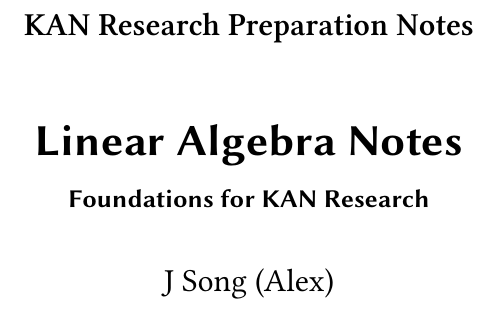
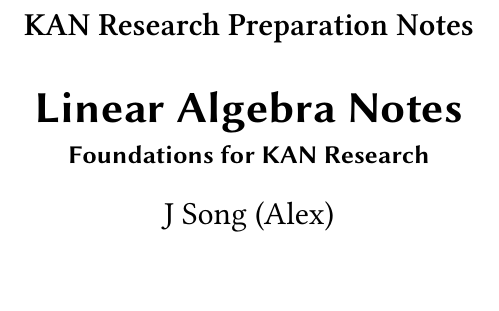
Before and after one commit to AlexandraSloan3/kaonotes, a LaTeX book (main.tex, which reads kao.sty, kaotheorems.sty): part of page 1 of 8 before the commit and part of page 1 of 6 after it, cut so that both start at the same text, the shorter picture padded with empty space. Compiled offline with XeLaTeX; a missing font is replaced by an installed copy or a similar font.

Commit message:
Refine layout and document writing scope

```diff
--- a/kao.sty
+++ b/kao.sty
@@ -1178,7 +1178,7 @@
 	%font={},
 	%frametitlefont={},
 	frametitlerule=true,
-	linecolor=black,
+	linecolor=RoyalBlue!70!black,
 	%backgroundcolor=LightBlue,
 	fontcolor=black,
 	%frametitlebackgroundcolor=LightBlue,
@@ -1186,8 +1186,8 @@
 
 \newmdenv[
 	style=kaoboxstyle,
-	backgroundcolor=RoyalBlue!25!White,
-	frametitlebackgroundcolor=RoyalBlue!25!White,
+	backgroundcolor=RoyalBlue!16!White,
+	frametitlebackgroundcolor=RoyalBlue!16!White,
 ]{kaobox}
 
 %----------------------------------------------------------------------------------------
--- a/kaotheorems.sty
+++ b/kaotheorems.sty
@@ -8,7 +8,7 @@
 
 \DeclareBoolOption{framed}
 
-\newcommand{\kaotheorems@defaultbg}{Goldenrod!45!white}
+\newcommand{\kaotheorems@defaultbg}{RoyalBlue!16!white}
 \DeclareStringOption[\kaotheorems@defaultbg]{background}
 \DeclareStringOption[\kaotheorems@defaultbg]{theorembackground}
 \DeclareStringOption[\kaotheorems@defaultbg]{propositionbackground}
@@ -51,7 +51,7 @@
     	%font={},
     	%frametitlefont={},
     	frametitlerule=true,
-    	%linecolor=black,
+		linecolor=RoyalBlue!70!black,
     	%backgroundcolor=LightBlue,
     	%fontcolor=black,
     	%frametitlebackgroundcolor=LightBlue,
--- a/main.tex
+++ b/main.tex
@@ -31,7 +31,8 @@
 	a4paper, % Page size
 	fontsize=10pt, % Base font size
 	twoside=true, % Use different layouts for even and odd pages (in particular, if twoside=true, the margin column will be always on the outside)
-	%open=any, % If twoside=true, uncomment this to force new chapters to start on any page, not only on right (odd) pages
+	open=any, % Start chapters on the next available page and avoid inserted blank pages
+	titlepage=false, % Keep the title compact and avoid an empty title-back page
 	%chapterentrydots=true, % Uncomment to output dots from the chapter name to the page number in the table of contents
 	numbers=noenddot, % Comment to output dots after chapter numbers; the most common values for this option are: enddot, noenddot and auto (see the KOMAScript documentation for an in-depth explanation)
 ]{kaobook}
```
Also changed, not shown: README.md, main.tex (2 more changed lines).
